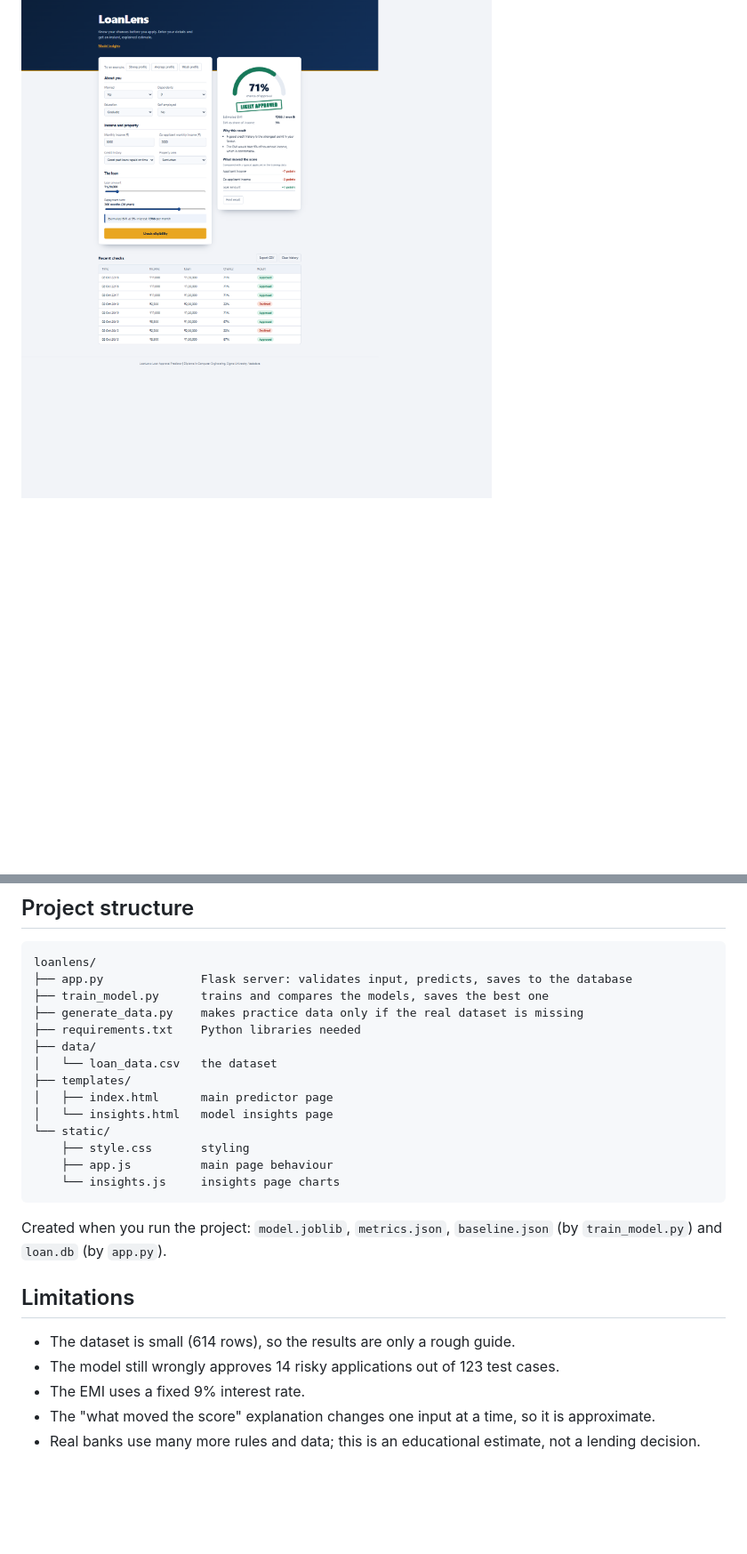
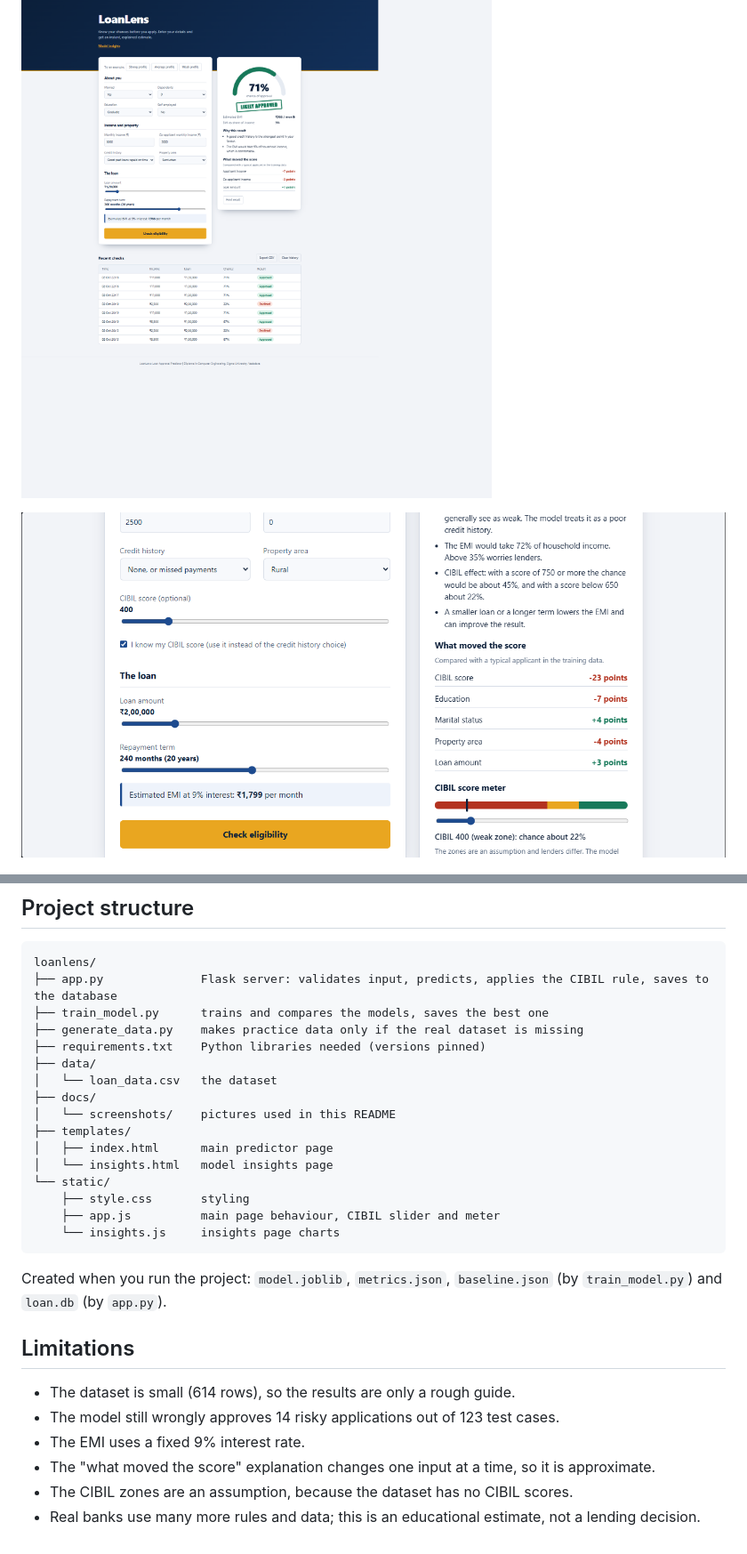
Before and after one commit to divyanshumiscin-codes/loanlens, a Markdown page: README.md, 2 parts joined by grey strips. Shown: that part at 89% size. Drawn GitHub-style; pictures changed too: docs/screenshots/cibil-result.png (added); blank space fills up the shorter version.

Commit message:
Update README with CIBIL layer and screenshot

````diff
--- a/README.md
+++ b/README.md
@@ -9,6 +9,8 @@ You enter an applicant's details (income, loan amount, credit history and so on)
 ## Screenshots
 
 ![Main page with a result](docs/screenshots/main-page.png)
+
+![Result with a CIBIL score and the CIBIL meter](docs/screenshots/cibil-result.png)
 
 ![Model insights page](docs/screenshots/insights-page.png)
 
@@ -81,18 +96,20 @@ Then open http://127.0.0.1:5000 in your browser. Press Ctrl + C in the terminal
 
 ```
 loanlens/
-├── app.py              Flask server: validates input, predicts, saves to the database
+├── app.py              Flask server: validates input, predicts, applies the CIBIL rule, saves to the database
 ├── train_model.py      trains and compares the models, saves the best one
 ├── generate_data.py    makes practice data only if the real dataset is missing
-├── requirements.txt    Python libraries needed
+├── requirements.txt    Python libraries needed (versions pinned)
 ├── data/
 │   └── loan_data.csv   the dataset
+├── docs/
+│   └── screenshots/    pictures used in this README
 ├── templates/
 │   ├── index.html      main predictor page
 │   └── insights.html   model insights page
 └── static/
     ├── style.css       styling
-    ├── app.js          main page behaviour
+    ├── app.js          main page behaviour, CIBIL slider and meter
     └── insights.js     insights page charts
 ```
 
@@ -104,4 +121,5 @@ Created when you run the project: `model.joblib`, `metrics.json`, `baseline.json
 - The model still wrongly approves 14 risky applications out of 123 test cases.
 - The EMI uses a fixed 9% interest rate.
 - The "what moved the score" explanation changes one input at a time, so it is approximate.
+- The CIBIL zones are an assumption, because the dataset has no CIBIL scores.
 - Real banks use many more rules and data; this is an educational estimate, not a lending decision.
````
Also changed, not shown: other parts of README.md (+14 -1 lines).
